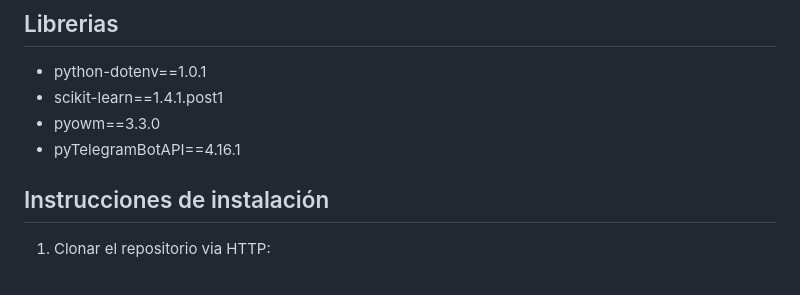
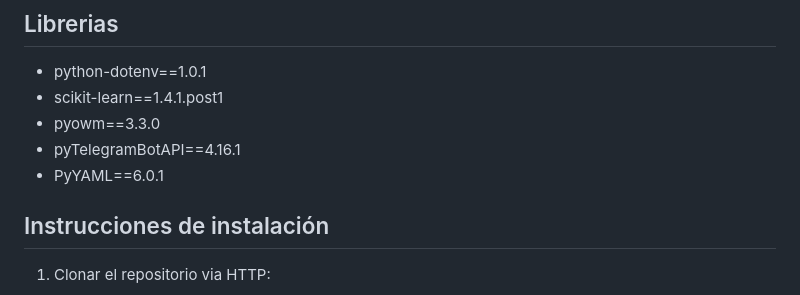
Before and after one commit to danlucagutierrez/chatbot, a Markdown page: README.md, the part around the change. Rendered like a GitHub page.

```diff
--- a/README.md
+++ b/README.md
@@ -58,6 +58,7 @@ Puede proporcionar la ubicación especifica para recibir información precisa so
 - scikit-learn==1.4.1.post1
 - pyowm==3.3.0
 - pyTelegramBotAPI==4.16.1
+- PyYAML==6.0.1
 
 <!-- Agregar otras librerias aquí. -->
 
```
